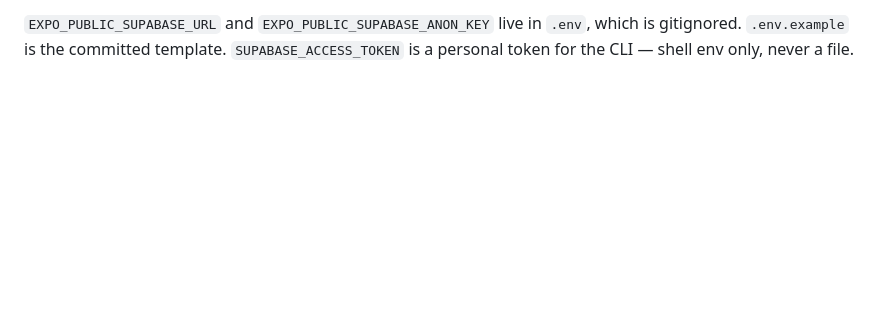
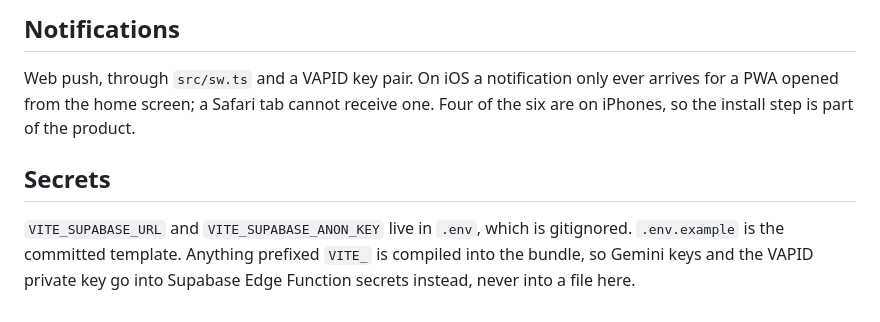
Before and after one commit to aryalsushant/gharbaar, a Markdown page: CLAUDE.md, the part around one of its changes. GitHub-like rendering; blank space fills up the shorter version.

```diff
--- a/CLAUDE.md
+++ b/CLAUDE.md
@@ -63,4 +80,13 @@ to the earliest shares.
 
-`EXPO_PUBLIC_SUPABASE_URL` and `EXPO_PUBLIC_SUPABASE_ANON_KEY` live in `.env`, which is
-gitignored. `.env.example` is the committed template. `SUPABASE_ACCESS_TOKEN` is a
-personal token for the CLI — shell env only, never a file.
+## Notifications
+
+Web push, through `src/sw.ts` and a VAPID key pair. On iOS a notification only ever
+arrives for a PWA opened from the home screen; a Safari tab cannot receive one. Four
+of the six are on iPhones, so the install step is part of the product.
+
+## Secrets
+
+`VITE_SUPABASE_URL` and `VITE_SUPABASE_ANON_KEY` live in `.env`, which is gitignored.
+`.env.example` is the committed template. Anything prefixed `VITE_` is compiled into
+the bundle, so Gemini keys and the VAPID private key go into Supabase Edge Function
+secrets instead, never into a file here.
```
Also changed, not shown: other parts of CLAUDE.md (+53 -36 lines).
